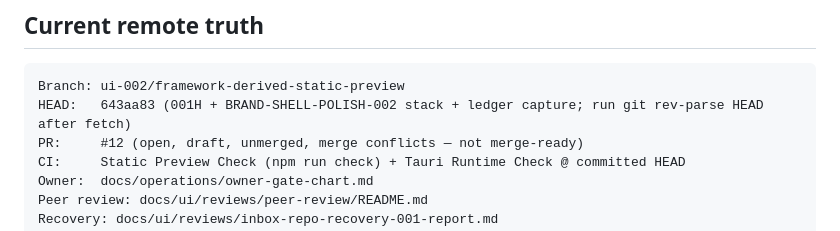
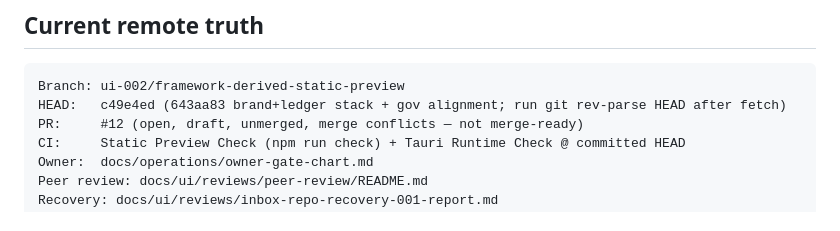
Before and after one commit to Vado42-chris/xi-io-Inbox, a Markdown page: docs/operations/branch-truth.md, the part around the change. Rendered like a GitHub page.

Commit message:
docs(gov): pin branch-truth HEAD at c49e4ed
Co-authored-by: Cursor <cursoragent@cursor.com>

````diff
--- a/docs/operations/branch-truth.md
+++ b/docs/operations/branch-truth.md
@@ -36,7 +36,7 @@ checked out `ui-002/framework-derived-static-preview`.
 
 ```text
 Branch: ui-002/framework-derived-static-preview
-HEAD:   643aa83 (001H + BRAND-SHELL-POLISH-002 stack + ledger capture; run git rev-parse HEAD after fetch)
+HEAD:   c49e4ed (643aa83 brand+ledger stack + gov alignment; run git rev-parse HEAD after fetch)
 PR:     #12 (open, draft, unmerged, merge conflicts — not merge-ready)
 CI:     Static Preview Check (npm run check) + Tauri Runtime Check @ committed HEAD
 Owner:  docs/operations/owner-gate-chart.md
````
